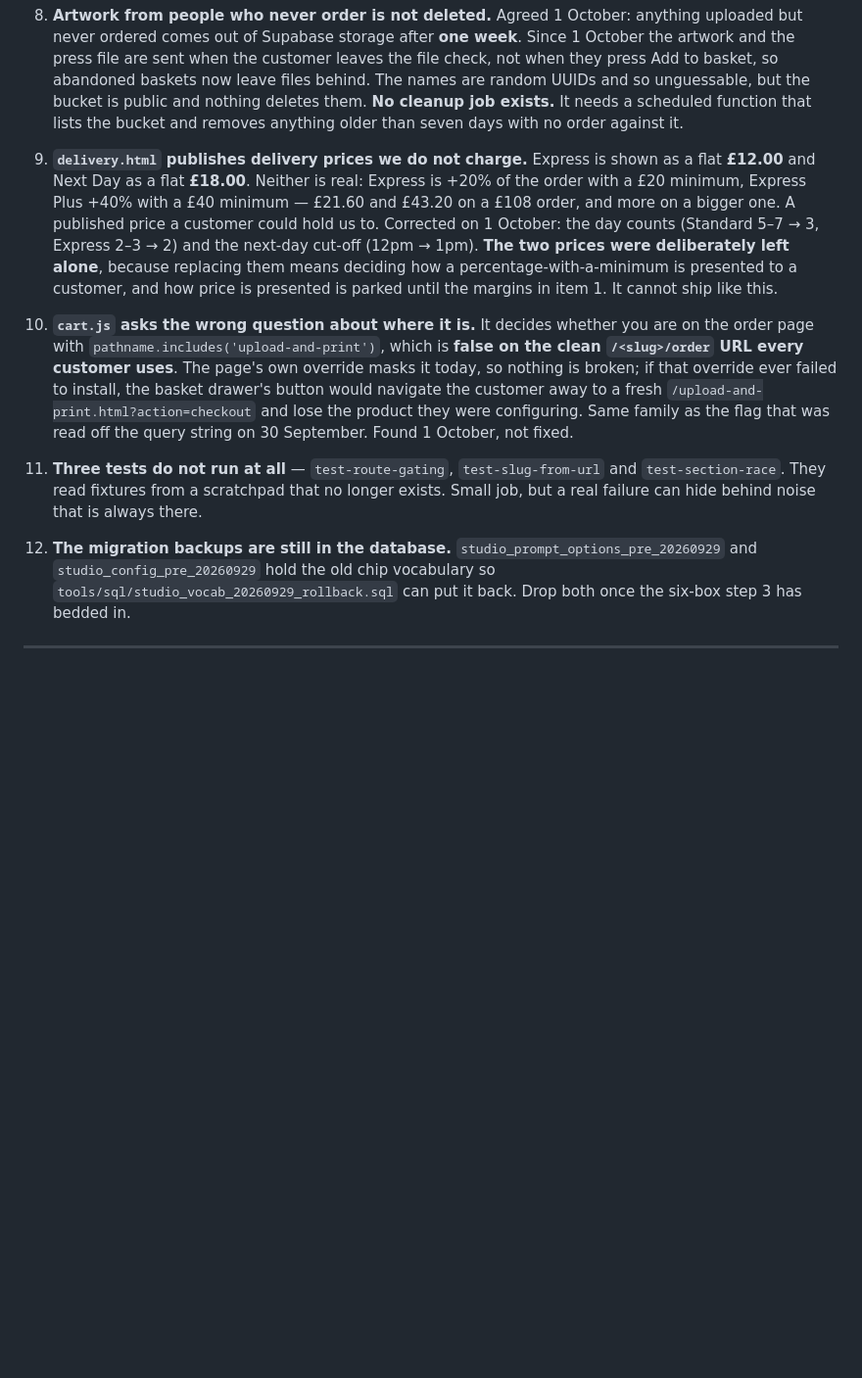
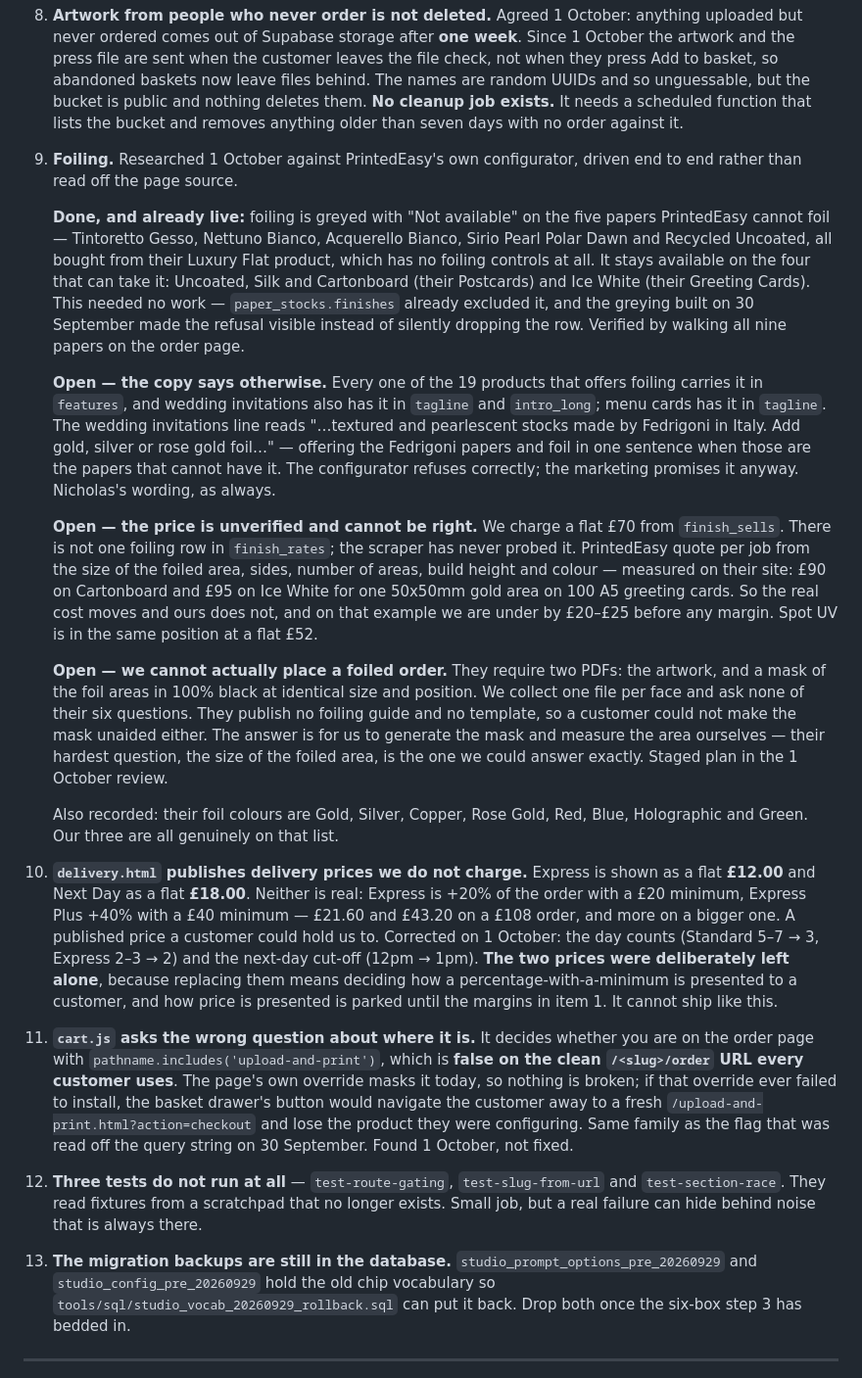
Before and after one commit to nicholasdlgreen/invitations-site, a Markdown page: docs/STATUS.md, the part around the change. Shown at 98% size. Drawn GitHub-style; blank space fills up the shorter version.

Commit message:
Record where foiling actually stands
Researched against PrintedEasy's own configurator on 1 October, driven through
click by click rather than read off the page source — which matters, because
reading the source got four things wrong. They do not ask for a coverage
percentage, they ask for the size of the foiled area in millimetres. There are
five choices of how many areas, not two. There is a question about whether the
foil bleeds off the edge. And they run eight foil colours, not three.

The greying Nicholas asked for turns out to need no work: foiling is already
refused on the five papers bought from Luxury Flat, which has no foiling
controls at all, and offered on the four that can take it. paper_stocks.finishes
already said so, and the greying built on 30 September is what made the refusal
visible rather than silently dropping the row. Checked by walking all nine
papers on the order page.

What is open is recorded as item 9: the marketing copy still offers foil in the
same sentence as the Fedrigoni papers on 19 products; the flat £70 is unverified
and structurally cannot be right, against £90 and £95 measured on their site for
one 50x50mm gold area; and we cannot place a foiled order at all, because they
need a 100% black mask as a second PDF and we never collect one.

Co-Authored-By: Claude Opus 5 <noreply@anthropic.com>

```diff
--- a/docs/STATUS.md
+++ b/docs/STATUS.md
@@ -111,7 +111,50 @@ the autovacuum fix from §11 holding.
    cleanup job exists.** It needs a scheduled function that lists the bucket
    and removes anything older than seven days with no order against it.
 
-9. **`delivery.html` publishes delivery prices we do not charge.** Express is
+9. **Foiling.** Researched 1 October against PrintedEasy's own configurator,
+   driven end to end rather than read off the page source.
+
+   **Done, and already live:** foiling is greyed with "Not available" on the
+   five papers PrintedEasy cannot foil — Tintoretto Gesso, Nettuno Bianco,
+   Acquerello Bianco, Sirio Pearl Polar Dawn and Recycled Uncoated, all bought
+   from their Luxury Flat product, which has no foiling controls at all. It
+   stays available on the four that can take it: Uncoated, Silk and Cartonboard
+   (their Postcards) and Ice White (their Greeting Cards). This needed no work
+   — `paper_stocks.finishes` already excluded it, and the greying built on 30
+   September made the refusal visible instead of silently dropping the row.
+   Verified by walking all nine papers on the order page.
+
+   **Open — the copy says otherwise.** Every one of the 19 products that offers
+   foiling carries it in `features`, and wedding invitations also has it in
+   `tagline` and `intro_long`; menu cards has it in `tagline`. The wedding
+   invitations line reads "…textured and pearlescent stocks made by Fedrigoni
+   in Italy. Add gold, silver or rose gold foil…" — offering the Fedrigoni
+   papers and foil in one sentence when those are the papers that cannot have
+   it. The configurator refuses correctly; the marketing promises it anyway.
+   Nicholas's wording, as always.
+
+   **Open — the price is unverified and cannot be right.** We charge a flat £70
+   from `finish_sells`. There is not one foiling row in `finish_rates`; the
+   scraper has never probed it. PrintedEasy quote per job from the size of the
+   foiled area, sides, number of areas, build height and colour — measured on
+   their site: £90 on Cartonboard and £95 on Ice White for one 50x50mm gold
+   area on 100 A5 greeting cards. So the real cost moves and ours does not, and
+   on that example we are under by £20–£25 before any margin. Spot UV is in the
+   same position at a flat £52.
+
+   **Open — we cannot actually place a foiled order.** They require two PDFs:
+   the artwork, and a mask of the foil areas in 100% black at identical size
+   and position. We collect one file per face and ask none of their six
+   questions. They publish no foiling guide and no template, so a customer
+   could not make the mask unaided either. The answer is for us to generate the
+   mask and measure the area ourselves — their hardest question, the size of
+   the foiled area, is the one we could answer exactly. Staged plan in the
+   1 October review.
+
+   Also recorded: their foil colours are Gold, Silver, Copper, Rose Gold, Red,
+   Blue, Holographic and Green. Our three are all genuinely on that list.
+
+10. **`delivery.html` publishes delivery prices we do not charge.** Express is
    shown as a flat **£12.00** and Next Day as a flat **£18.00**. Neither is
    real: Express is +20% of the order with a £20 minimum, Express Plus +40%
    with a £40 minimum — £21.60 and £43.20 on a £108 order, and more on a bigger
@@ -122,7 +165,7 @@ the autovacuum fix from §11 holding.
    to a customer, and how price is presented is parked until the margins in
    item 1. It cannot ship like this.
 
-10. **`cart.js` asks the wrong question about where it is.** It decides whether
+11. **`cart.js` asks the wrong question about where it is.** It decides whether
    you are on the order page with `pathname.includes('upload-and-print')`,
    which is **false on the clean `/<slug>/order` URL every customer uses**. The
    page's own override masks it today, so nothing is broken; if that override
@@ -131,12 +174,12 @@ the autovacuum fix from §11 holding.
    the product they were configuring. Same family as the flag that was read
    off the query string on 30 September. Found 1 October, not fixed.
 
-11. **Three tests do not run at all** — `test-route-gating`, `test-slug-from-url`
+12. **Three tests do not run at all** — `test-route-gating`, `test-slug-from-url`
    and `test-section-race`. They read fixtures from a scratchpad that no longer
    exists. Small job, but a real failure can hide behind noise that is always
    there.
 
-12. **The migration backups are still in the database.**
+13. **The migration backups are still in the database.**
    `studio_prompt_options_pre_20260929` and `studio_config_pre_20260929` hold
    the old chip vocabulary so `tools/sql/studio_vocab_20260929_rollback.sql`
    can put it back. Drop both once the six-box step 3 has bedded in.
```
